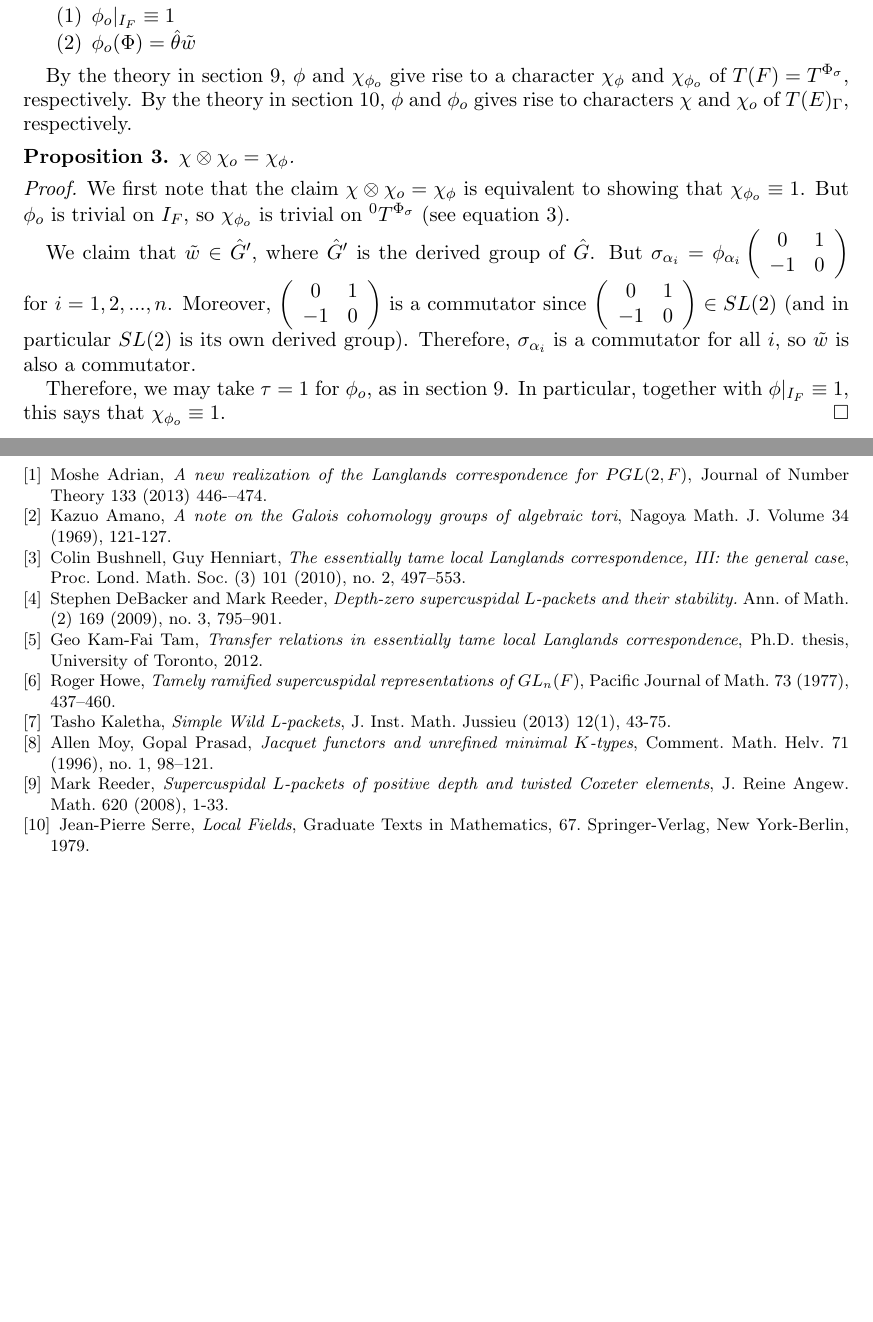
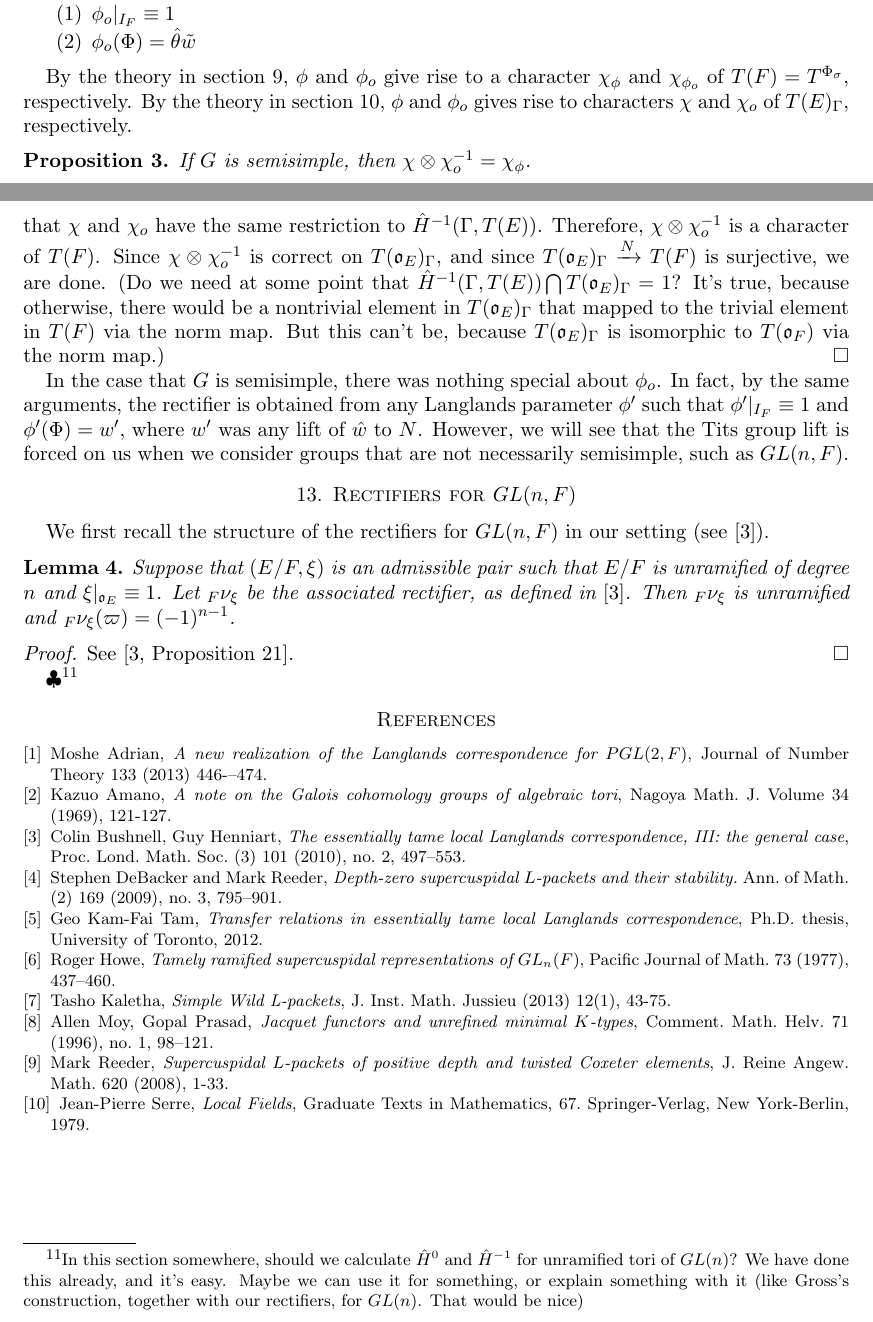
Before and after one commit to roed314/rectifiers, a LaTeX paper (RectifiersPaper.tex): two parts of pages 11 and 12 of 12, joined at a grey line, cut so that both start at the same text, the shorter picture padded with empty space. Compiled offline with pdfLaTeX.

Commit message:
Update RectifiersPaper.tex

```diff
--- a/RectifiersPaper.tex
+++ b/RectifiersPaper.tex
@@ -382,11 +382,10 @@ Given $\phi$, we define a homomorphism $\phi_o : W_F \rightarrow {}^L G$ by
 \end{enumerate}
 \end{definition}
 
-By the theory in section \ref{preliminaries}, $\phi$ and $\chi_{\phi_o}$ give rise to a character $\chi_{\phi}$ and $\chi_{\phi_o}$ of $T(F) = T^{\Phi_{\sigma}}$, respectively.  By the theory in section \ref{groupsoftypeL}, $\phi$ and $\phi_o$ gives rise to  characters $\chi$ and $\chi_o$ of $T(E)_{\Gamma}$, respectively.
+By the theory in section \ref{preliminaries}, $\phi$ and $\phi_o$ give rise to a character $\chi_{\phi}$ and $\chi_{\phi_o}$ of $T(F) = T^{\Phi_{\sigma}}$, respectively.  By the theory in section \ref{groupsoftypeL}, $\phi$ and $\phi_o$ gives rise to  characters $\chi$ and $\chi_o$ of $T(E)_{\Gamma}$, respectively.
 
 \begin{proposition}
-$\chi \otimes \chi_o = \chi_{\phi}$.
+If $G$ is semisimple, then $\chi \otimes \chi_o^{-1} = \chi_{\phi}$.
 \end{proposition}
 
 \proof
-We first note that the claim $\chi \otimes \chi_o = \chi_{\phi}$ is equivalent to showing that $\chi_{\phi_o} \equiv 1$.  But $\phi_o$ is trivial on $I_F$, so $\chi_{\phi_o}$ is trivial on ${}^0 T^{\Phi_{\sigma}}$ (see equation \ref{chitau}).
@@ -393,10 +395,22 @@ We first note that the claim $\chi \otimes \chi_o = \chi_{\phi}$ is equivalent t
 
-We claim that $\tilde{w} \in \hat{G}'$, where $\hat{G}'$ is the derived group of $\hat{G}$.  But $\sigma_{\alpha_i} = \phi_{\alpha_i}\mat{0}{1}{-1}{0}$ for $i = 1, 2, ..., n$.  Moreover, $\mat{0}{1}{-1}{0}$ is a commutator since $\mat{0}{1}{-1}{0} \in SL(2)$ (and in particular $SL(2)$ is its own derived group).  Therefore, $\sigma_{\alpha_i}$ is a commutator for all $i$, so $\tilde{w}$ is also a commutator.
-
-Therefore, we may take $\tau = 1$ for $\phi_o$, as in section \ref{preliminaries}.  In particular, together with $\phi|_{I_F} \equiv 1$, this says that $\chi_{\phi_o} \equiv 1$.
+Since $\phi_o|_{I_F} \equiv 1$, $\chi_o$ is trivial on $T(\mathfrak{o}_E)_{\Gamma}$.  By lemma \ref{grossanddebackerreedercompatibility}, we have that $(\chi \otimes \chi_o^{-1})|_{T(\mathfrak{o}_E)_{\Gamma}} = \chi_{\phi}|_{T(\mathfrak{o}_F)}$.  Therefore, $\chi \otimes \chi_o^{-1}$ is correct on $T(\mathfrak{o}_E)_{\Gamma}$.  Moreover, by Lemma \ref{toralmodification}, we also have that $\chi$ and $\chi_o$ have the same restriction to $\hat{H}^{-1}(\Gamma, T(E))$.  Therefore, $\chi \otimes \chi_o^{-1}$ is a character of $T(F)$.  Since $\chi \otimes \chi_o^{-1}$ is correct on $T(\mathfrak{o}_E)_{\Gamma}$, and since $T(\mathfrak{o}_E)_{\Gamma} \xrightarrow{N} T(F)$ is surjective, we are done.  (Do we need at some point that $\hat{H}^{-1}(\Gamma, T(E)) \bigcap T(\mathfrak{o}_E)_{\Gamma} = 1$?  It's true, because otherwise, there would be a nontrivial element in $T(\mathfrak{o}_E)_{\Gamma}$ that mapped to the trivial element in $T(F)$ via the norm map.  But this can't be, because $T(\mathfrak{o}_E)_{\Gamma}$ is isomorphic to $T(\mathfrak{o}_F)$ via the norm map.)
 \qed
 
+In the case that $G$ is semisimple, there was nothing special about $\phi_o$.  In fact, by the same arguments, the rectifier is obtained from any Langlands parameter $\phi'$ such that $\phi'|_{I_F} \equiv 1$ and $\phi'(\Phi) = w'$, where $w'$ was any lift of $\hat{w}$ to $N$.  However, we will see that the Tits group lift is forced on us when we consider groups that are not necessarily semisimple, such as $GL(n,F)$.
 
+\section{Rectifiers for $GL(n,F)$}\label{GL(n)}
+
+We first recall the structure of the rectifiers for $GL(n,F)$ in our setting (see \cite{bushnellhenniart}).
+
+\begin{lemma}
+Suppose that $(E/F, \xi)$ is an admissible pair such that $E/F$ is unramified of degree $n$ and $\xi|_{\mathfrak{o}_E} \equiv 1$.  Let ${}_F \nu_{\xi}$ be the associated rectifier, as defined in \cite{bushnellhenniart}.  Then ${}_F \nu_{\xi}$ is unramified and ${}_F \nu_{\xi}(\varpi) = (-1)^{n-1}$.
+\end{lemma}
+
+\proof
+See \cite[Proposition 21]{bushnellhenniart}.
+\qed
+
+\MAxxx{In this section somewhere, should we calculate $\hat{H}^0$ and $\hat{H}^{-1}$ for unramified tori of $GL(n)$? We have done this already, and it's easy.  Maybe we can use it for something, or explain something with it (like Gross's construction, together with our rectifiers, for $GL(n)$.  That would be nice)}
 
 
 
```
Also changed, not shown: RectifiersPaper.tex (5 more changed lines).
